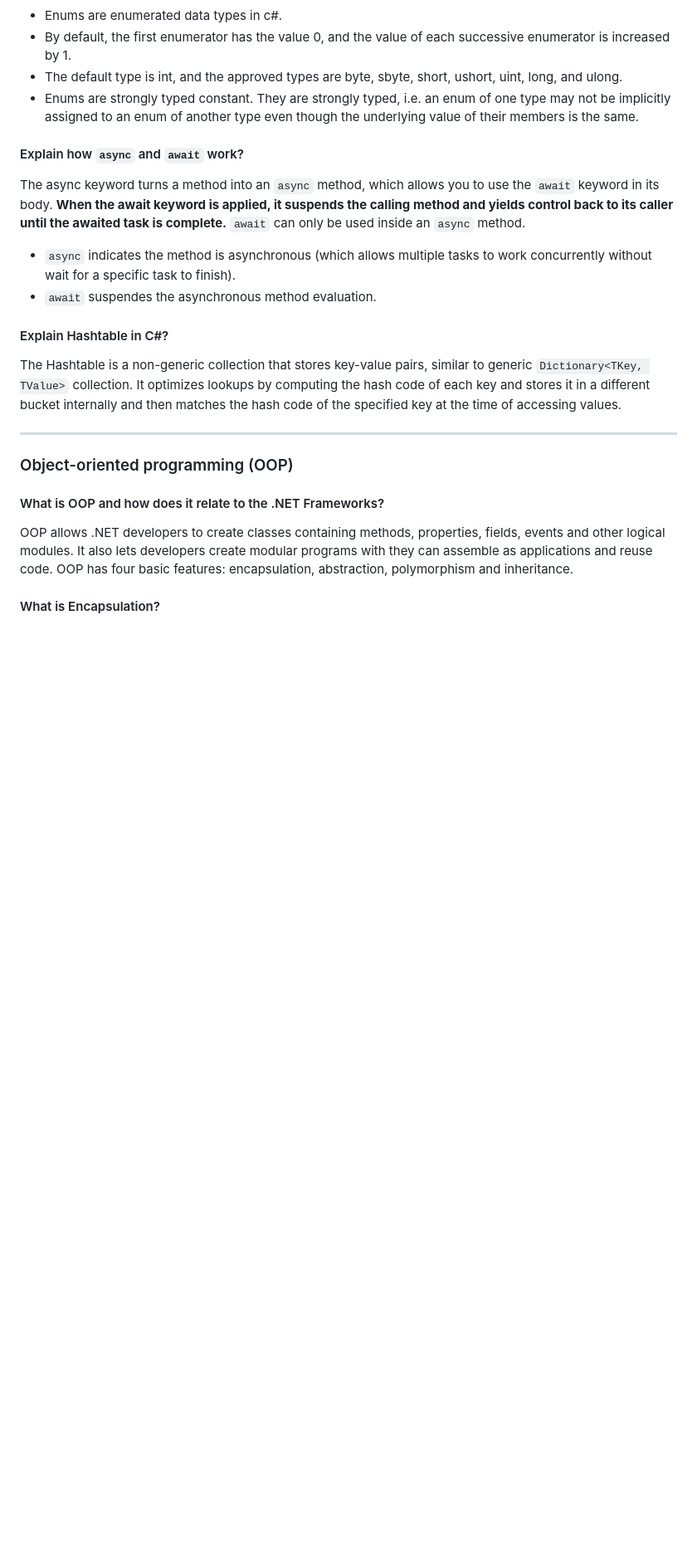
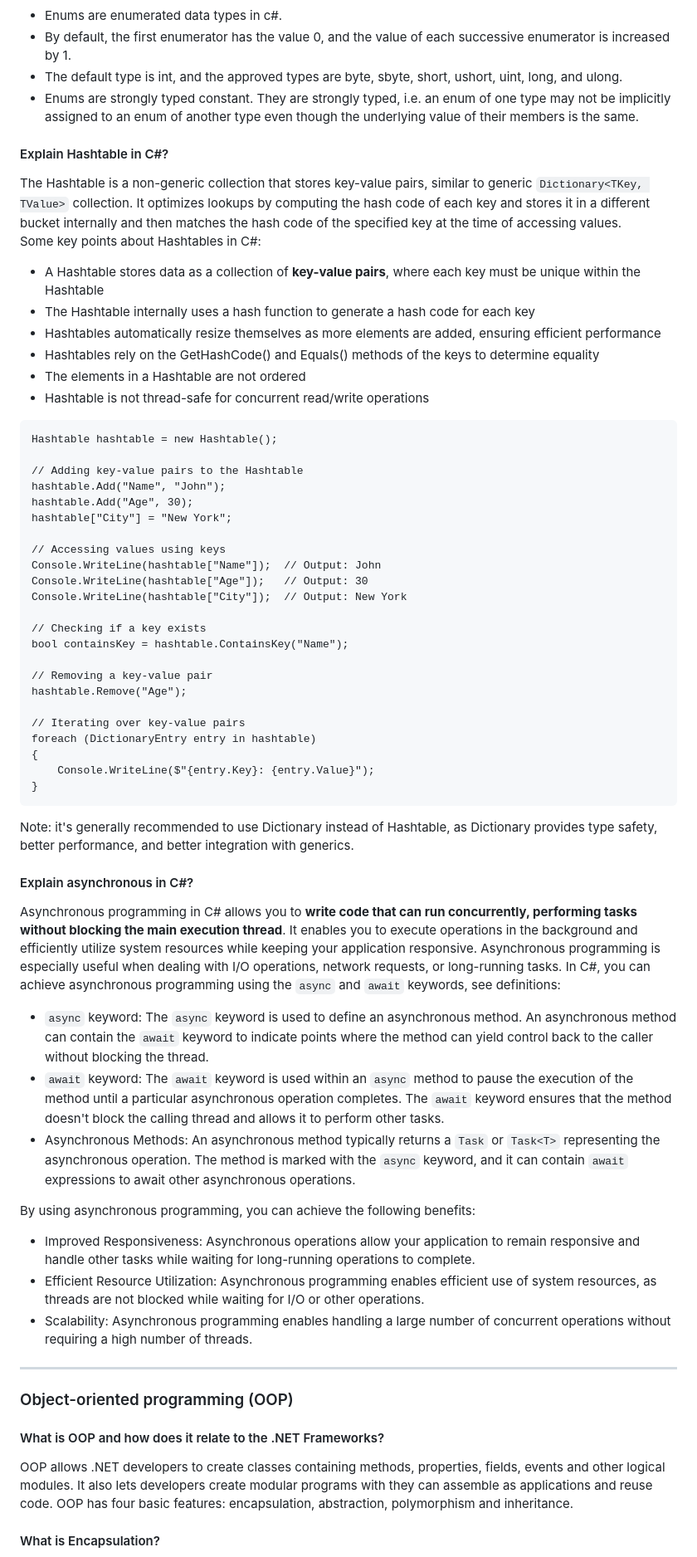
Before and after one commit to aderbalfarias/snippet, a Markdown page: Out of Context/TechnicalInterview.md, the part around one of its changes. Shown at 83% size. GitHub-like rendering; blank space fills up the shorter version.

````diff
--- a/Out of Context/TechnicalInterview.md
+++ b/Out of Context/TechnicalInterview.md
@@ -466,14 +474,52 @@ Some points about enum:
 - The default type is int, and the approved types are byte, sbyte, short, ushort, uint, long, and ulong.
 - Enums are strongly typed constant. They are strongly typed, i.e. an enum of one type may not be implicitly assigned to an enum of another type even though the underlying value of their members is the same.
 
-#### Explain how ```async``` and ```await``` work?
-The async keyword turns a method into an ```async``` method, which allows you to use the ```await``` keyword in its body. **When the await keyword is applied, it suspends the calling method and yields control back to its caller until the awaited task is complete.** ```await``` can only be used inside an ```async``` method.
-- ```async``` indicates the method is asynchronous (which allows multiple tasks to work concurrently without wait for a specific task to finish).
-- ```await``` suspendes the asynchronous method evaluation.
-
 #### Explain Hashtable in C#?
-The Hashtable is a non-generic collection that stores key-value pairs, similar to generic `Dictionary<TKey, TValue>` collection. It optimizes lookups by computing the hash code of each key and stores it in a different bucket internally and then matches the hash code of the specified key at the time of accessing values.
-
+The Hashtable is a non-generic collection that stores key-value pairs, similar to generic `Dictionary<TKey, TValue>` collection. It optimizes lookups by computing the hash code of each key and stores it in a different bucket internally and then matches the hash code of the specified key at the time of accessing values.<br>
+Some key points about Hashtables in C#:
+- A Hashtable stores data as a collection of **key-value pairs**, where each key must be unique within the Hashtable
+- The Hashtable internally uses a hash function to generate a hash code for each key
+- Hashtables automatically resize themselves as more elements are added, ensuring efficient performance
+- Hashtables rely on the GetHashCode() and Equals() methods of the keys to determine equality
+- The elements in a Hashtable are not ordered
+- Hashtable is not thread-safe for concurrent read/write operations
+```
+Hashtable hashtable = new Hashtable();
+
+// Adding key-value pairs to the Hashtable
+hashtable.Add("Name", "John");
+hashtable.Add("Age", 30);
+hashtable["City"] = "New York";
+
+// Accessing values using keys
+Console.WriteLine(hashtable["Name"]);  // Output: John
+Console.WriteLine(hashtable["Age"]);   // Output: 30
+Console.WriteLine(hashtable["City"]);  // Output: New York
+
+// Checking if a key exists
+bool containsKey = hashtable.ContainsKey("Name");
+
+// Removing a key-value pair
+hashtable.Remove("Age");
+
+// Iterating over key-value pairs
+foreach (DictionaryEntry entry in hashtable)
+{
+    Console.WriteLine($"{entry.Key}: {entry.Value}");
+}
+```
+Note: it's generally recommended to use Dictionary instead of Hashtable, as Dictionary provides type safety, better performance, and better integration with generics.
+
+#### Explain asynchronous in C#?
+Asynchronous programming in C# allows you to **write code that can run concurrently, performing tasks without blocking the main execution thread**. It enables you to execute operations in the background and efficiently utilize system resources while keeping your application responsive. Asynchronous programming is especially useful when dealing with I/O operations, network requests, or long-running tasks. In C#, you can achieve asynchronous programming using the ```async``` and ```await``` keywords, see definitions:
+- `async` keyword: The `async` keyword is used to define an asynchronous method. An asynchronous method can contain the `await` keyword to indicate points where the method can yield control back to the caller without blocking the thread.
+- `await` keyword: The `await` keyword is used within an `async` method to pause the execution of the method until a particular asynchronous operation completes. The `await` keyword ensures that the method doesn't block the calling thread and allows it to perform other tasks.
+- Asynchronous Methods: An asynchronous method typically returns a `Task` or `Task<T>` representing the asynchronous operation. The method is marked with the `async` keyword, and it can contain `await` expressions to await other asynchronous operations.<br>
+
+By using asynchronous programming, you can achieve the following benefits:
+- Improved Responsiveness: Asynchronous operations allow your application to remain responsive and handle other tasks while waiting for long-running operations to complete.
+- Efficient Resource Utilization: Asynchronous programming enables efficient use of system resources, as threads are not blocked while waiting for I/O or other operations.
+- Scalability: Asynchronous programming enables handling a large number of concurrent operations without requiring a high number of threads.
 <hr>
 
 ### Object-oriented programming (OOP)
````
Also changed, not shown: other parts of Out of Context/TechnicalInterview.md (+10 -2 lines).
